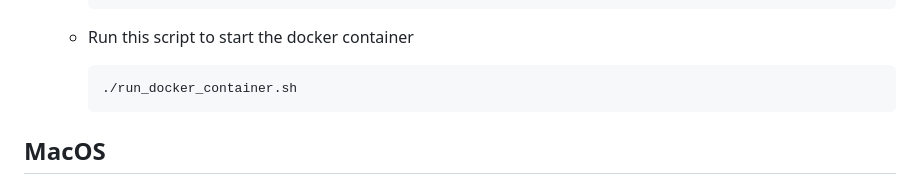
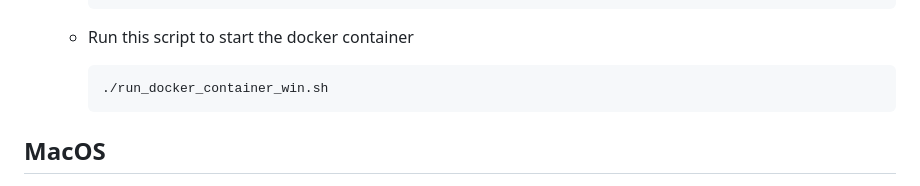
Before and after one commit to NTUDeepSpeed/Recruitment_Hackathon_2627, a Markdown page: README.md, the part around the change. GitHub-like rendering.

````diff
--- a/README.md
+++ b/README.md
@@ -37,7 +37,7 @@
 
     - Run this script to start the docker container
       ```sh
-      ./run_docker_container.sh
+      ./run_docker_container_win.sh
       ```
 
 ## MacOS
````
